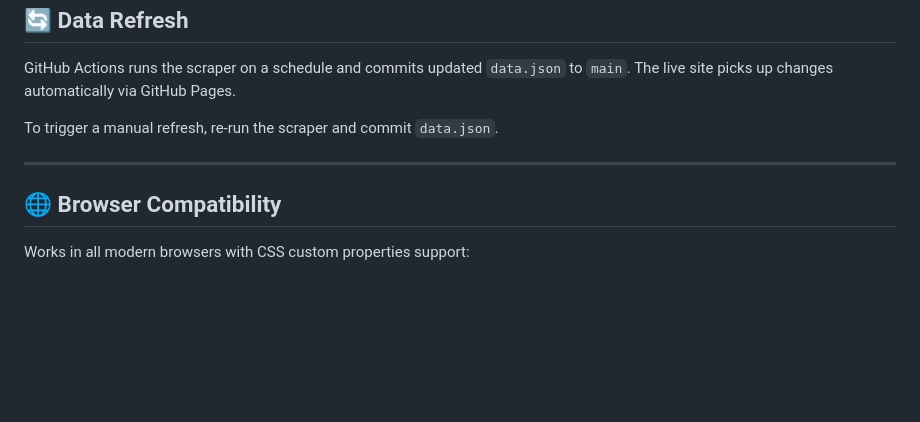
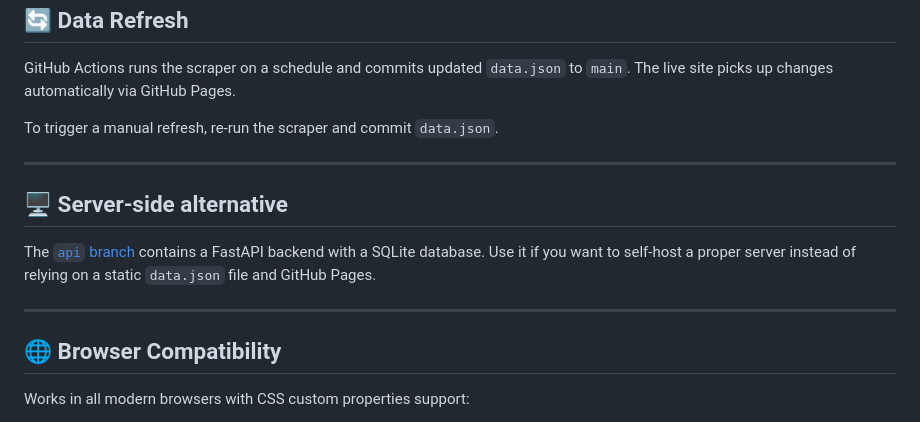
Before and after one commit to johmara/conference-deadlines, a Markdown page: README.md, the part around the change. Rendered like a GitHub page; blank space fills up the shorter version.

Commit message:
docs: mention api branch as server-side alternative

```diff
--- a/README.md
+++ b/README.md
@@ -113,6 +113,12 @@ To trigger a manual refresh, re-run the scraper and commit `data.json`.
 
 ---
 
+## 🖥️ Server-side alternative
+
+The [`api` branch](https://github.com/johmara/conference-deadlines/tree/api) contains a FastAPI backend with a SQLite database. Use it if you want to self-host a proper server instead of relying on a static `data.json` file and GitHub Pages.
+
+---
+
 ## 🌐 Browser Compatibility
 
 Works in all modern browsers with CSS custom properties support:
```
